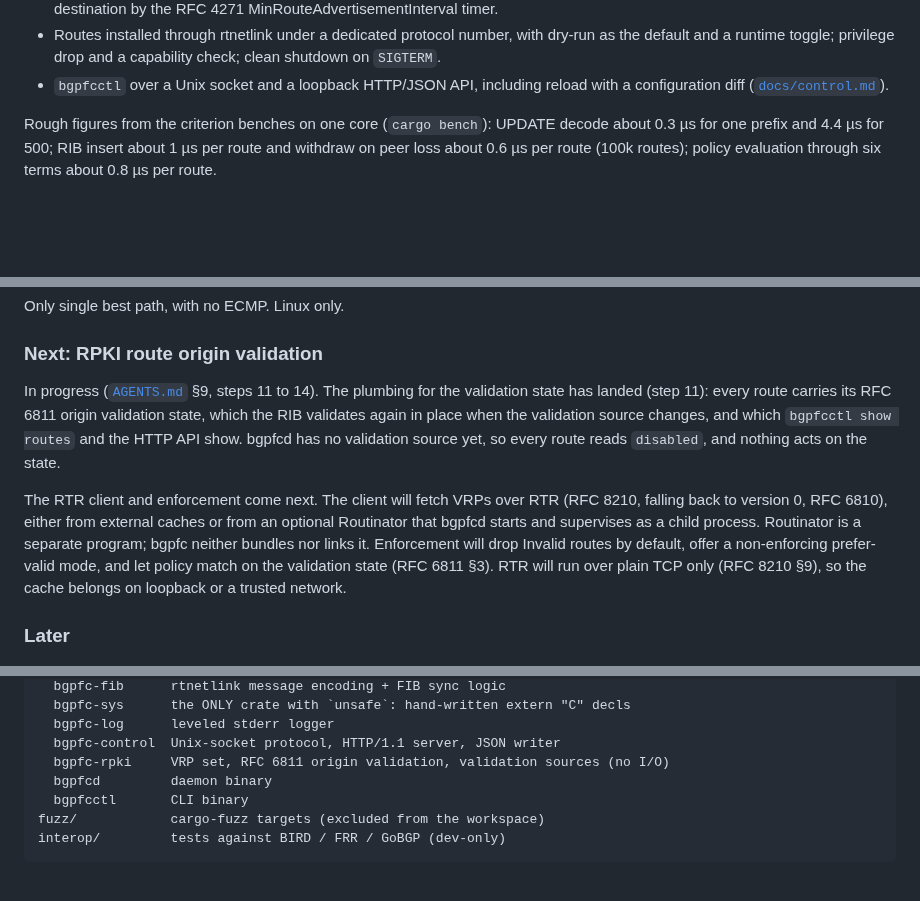
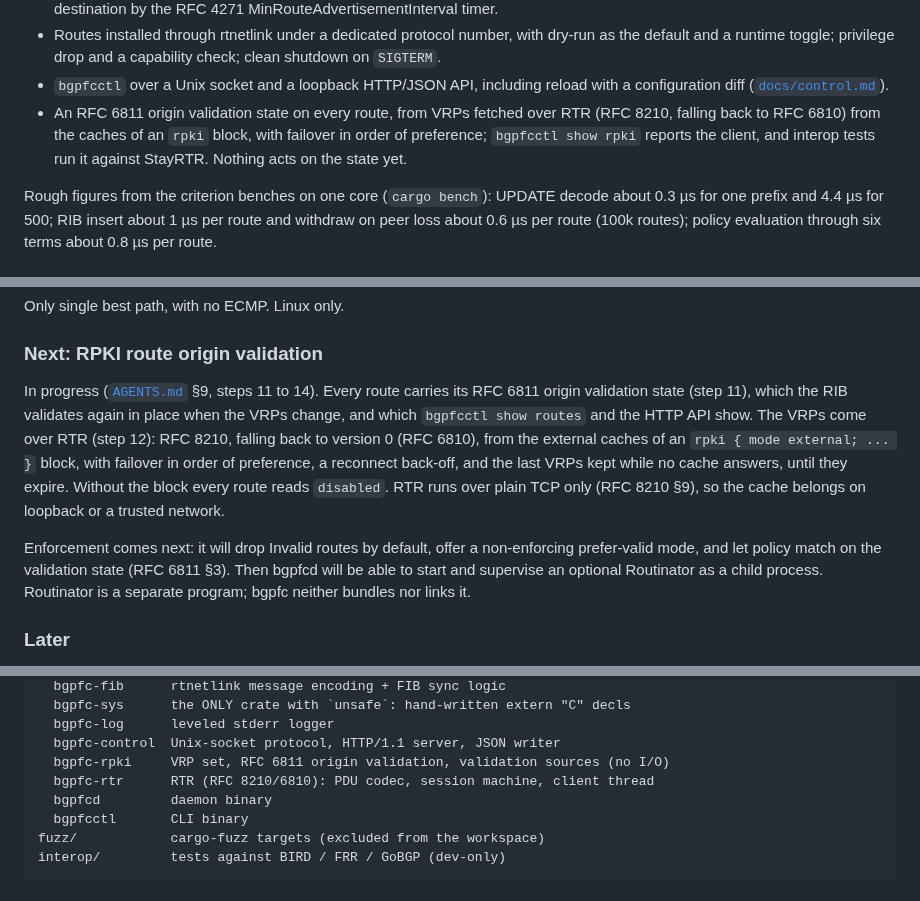
Before and after one commit to ahadley1124/bgpfc, a Markdown page: README.md, 3 parts joined by grey strips. GitHub-like rendering; blank space fills up the shorter version.

Commit message:
docs(readme): say that bgpfcd takes its vrps over rtr
Every route's validation state now comes from the caches of an rpki
block; list it under what works, say what is left of the RPKI plan
(enforcement, then the Routinator sidecar), and add bgpfc-rtr to the
layout.

Co-Authored-By: Claude Opus 5.5 <noreply@anthropic.com>
Claude-Session: https://claude.ai/code/session_01Xezn2RNFctx1tJ9sqXfr9v

```diff
--- a/README.md
+++ b/README.md
@@ -44,6 +44,11 @@ client, and a small localhost HTTP/JSON API for inspecting the running daemon.
   check; clean shutdown on `SIGTERM`.
 - `bgpfcctl` over a Unix socket and a loopback HTTP/JSON API, including reload
   with a configuration diff ([`docs/control.md`](docs/control.md)).
+- An RFC 6811 origin validation state on every route, from VRPs fetched over
+  RTR (RFC 8210, falling back to RFC 6810) from the caches of an `rpki` block,
+  with failover in order of preference; `bgpfcctl show rpki` reports the
+  client, and interop tests run it against StayRTR. Nothing acts on the
+  state yet.
 
 Rough figures from the criterion benches on one core (`cargo bench`): UPDATE
 decode about 0.3 µs for one prefix and 4.4 µs for 500; RIB insert about 1 µs
@@ -84,21 +89,21 @@ Only single best path, with no ECMP. Linux only.
 
 ### Next: RPKI route origin validation
 
-In progress ([`AGENTS.md`](AGENTS.md) §9, steps 11 to 14). The plumbing for
-the validation state has landed (step 11): every route carries its RFC 6811
-origin validation state, which the RIB validates again in place when the
-validation source changes, and which `bgpfcctl show routes` and the HTTP API
-show. bgpfcd has no validation source yet, so every route reads `disabled`,
-and nothing acts on the state.
+In progress ([`AGENTS.md`](AGENTS.md) §9, steps 11 to 14). Every route
+carries its RFC 6811 origin validation state (step 11), which the RIB
+validates again in place when the VRPs change, and which `bgpfcctl show
+routes` and the HTTP API show. The VRPs come over RTR (step 12): RFC 8210,
+falling back to version 0 (RFC 6810), from the external caches of an
+`rpki { mode external; ... }` block, with failover in order of preference, a
+reconnect back-off, and the last VRPs kept while no cache answers, until they
+expire. Without the block every route reads `disabled`. RTR runs over plain
+TCP only (RFC 8210 §9), so the cache belongs on loopback or a trusted network.
 
-The RTR client and enforcement come next. The client will fetch VRPs over
-RTR (RFC 8210, falling back to version 0, RFC 6810), either from external
-caches or from an optional Routinator that bgpfcd starts and supervises as a
-child process. Routinator is a separate program; bgpfc neither bundles nor
-links it. Enforcement will drop Invalid routes by default, offer a
+Enforcement comes next: it will drop Invalid routes by default, offer a
 non-enforcing prefer-valid mode, and let policy match on the validation
-state (RFC 6811 §3). RTR will run over plain TCP only (RFC 8210 §9), so the
-cache belongs on loopback or a trusted network.
+state (RFC 6811 §3). Then bgpfcd will be able to start and supervise an
+optional Routinator as a child process. Routinator is a separate program;
+bgpfc neither bundles nor links it.
 
 ### Later
 
@@ -123,6 +128,7 @@ crates/
   bgpfc-log      leveled stderr logger
   bgpfc-control  Unix-socket protocol, HTTP/1.1 server, JSON writer
   bgpfc-rpki     VRP set, RFC 6811 origin validation, validation sources (no I/O)
+  bgpfc-rtr      RTR (RFC 8210/6810): PDU codec, session machine, client thread
   bgpfcd         daemon binary
   bgpfcctl       CLI binary
 fuzz/            cargo-fuzz targets (excluded from the workspace)
```
